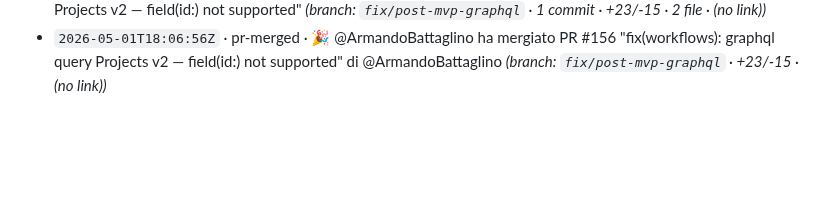
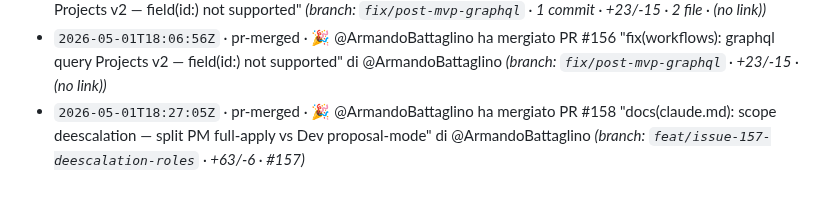
Before and after one commit to Building-addicts/GIGI, a Markdown page: docs/memory/ACTIVITY_LOG.md, the part around the change. Drawn GitHub-style; blank space fills up the shorter version.

Commit message:
log(auto): - `2026-05-01T18:27:05Z` · pr-merged · 🎉 @ArmandoBattaglino ha me

```diff
--- a/docs/memory/ACTIVITY_LOG.md
+++ b/docs/memory/ACTIVITY_LOG.md
@@ -150,3 +150,4 @@
 - `2026-05-01T17:59:55Z` · pr-opened · 📤 @ArmandoBattaglino ha aperto PR #155: "feat(infra): GitHub Project — Post-MVP column + auto-move on label" _(branch: `feat/post-mvp-project-column` · 1 commit · +230/-1 · 2 file · #153)_
 - `2026-05-01T18:06:51Z` · pr-opened · 📤 @ArmandoBattaglino ha aperto PR #156: "fix(workflows): graphql query Projects v2 — field(id:) not supported" _(branch: `fix/post-mvp-graphql` · 1 commit · +23/-15 · 2 file · (no link))_
 - `2026-05-01T18:06:56Z` · pr-merged · 🎉 @ArmandoBattaglino ha mergiato PR #156 "fix(workflows): graphql query Projects v2 — field(id:) not supported" di @ArmandoBattaglino _(branch: `fix/post-mvp-graphql` · +23/-15 · (no link))_
+- `2026-05-01T18:27:05Z` · pr-merged · 🎉 @ArmandoBattaglino ha mergiato PR #158 "docs(claude.md): scope deescalation — split PM full-apply vs Dev proposal-mode" di @ArmandoBattaglino _(branch: `feat/issue-157-deescalation-roles` · +63/-6 · #157)_
```
